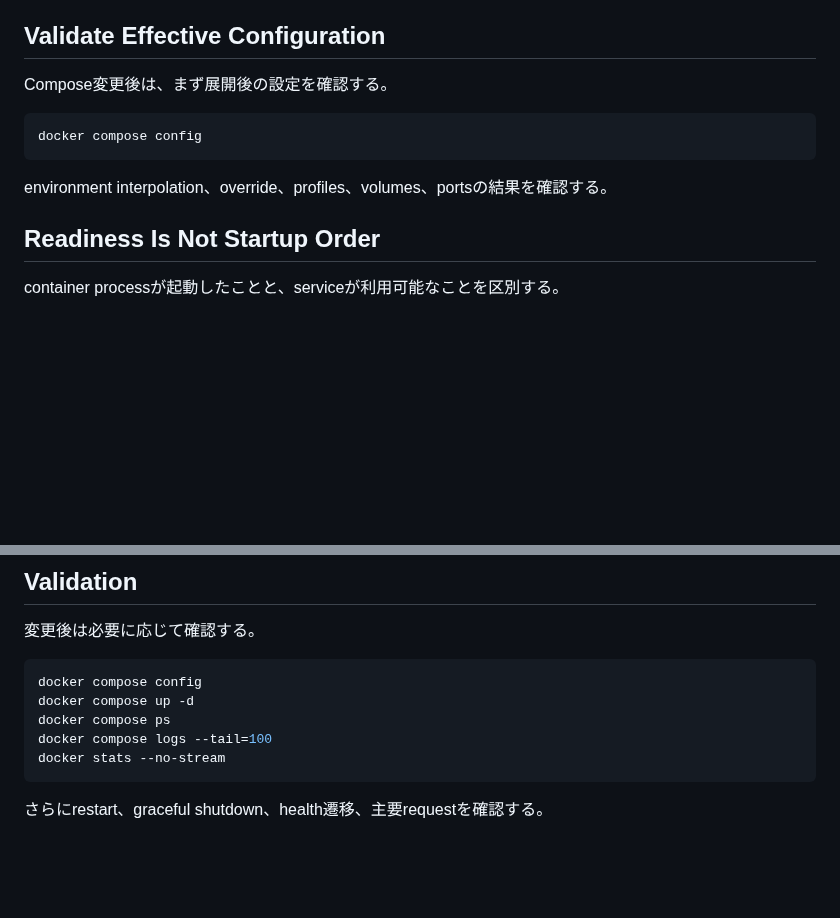
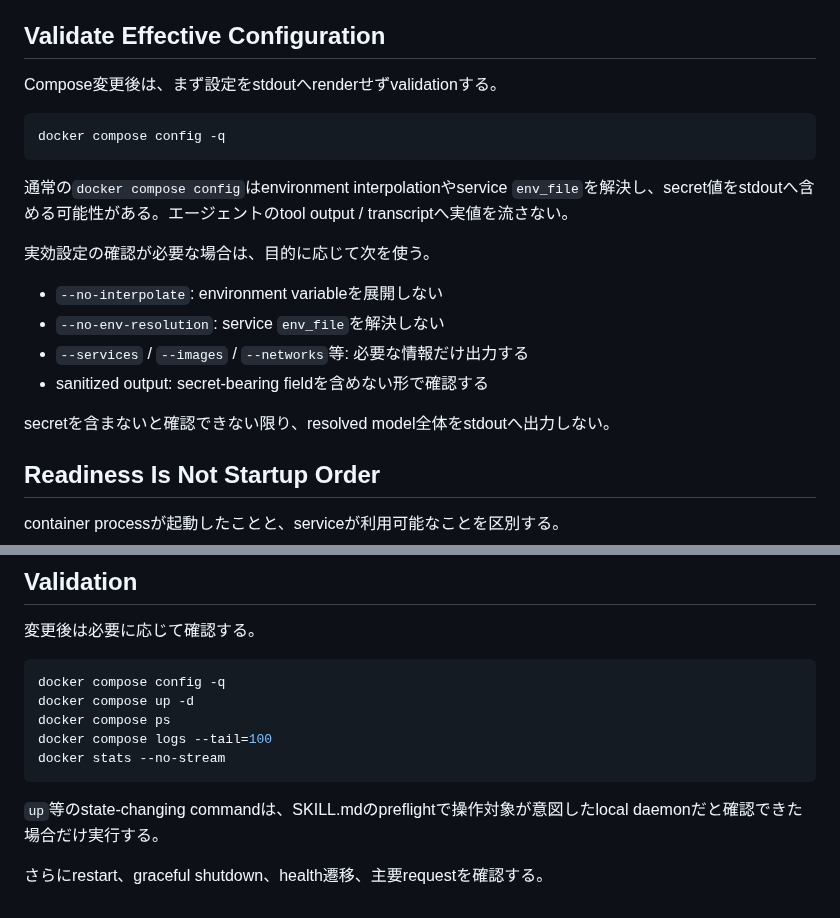
Before and after one commit to u7chan/skill-stash, a Markdown page: docker-best-practices/references/compose-runtime.md, 2 parts joined by grey strips. GitHub-like rendering; blank space fills up the shorter version.

Commit message:
fix: avoid exposing Compose secrets during validation

````diff
--- a/docker-best-practices/references/compose-runtime.md
+++ b/docker-best-practices/references/compose-runtime.md
@@ -4,13 +4,22 @@ Compose、service lifecycle、health、logs、resource usageに関係する場
 
 ## Validate Effective Configuration
 
-Compose変更後は、まず展開後の設定を確認する。
+Compose変更後は、まず設定をstdoutへrenderせずvalidationする。
 
 ```sh
-docker compose config
+docker compose config -q
 ```
 
-environment interpolation、override、profiles、volumes、portsの結果を確認する。
+通常の`docker compose config`はenvironment interpolationやservice `env_file`を解決し、secret値をstdoutへ含める可能性がある。エージェントのtool output / transcriptへ実値を流さない。
+
+実効設定の確認が必要な場合は、目的に応じて次を使う。
+
+- `--no-interpolate`: environment variableを展開しない
+- `--no-env-resolution`: service `env_file`を解決しない
+- `--services` / `--images` / `--networks`等: 必要な情報だけ出力する
+- sanitized output: secret-bearing fieldを含めない形で確認する
+
+secretを含まないと確認できない限り、resolved model全体をstdoutへ出力しない。
 
 ## Readiness Is Not Startup Order
 
@@ -99,11 +108,13 @@ permission errorを見て無条件にread-onlyを解除せず、必要なwrite p
 変更後は必要に応じて確認する。
 
 ```sh
-docker compose config
+docker compose config -q
 docker compose up -d
 docker compose ps
 docker compose logs --tail=100
 docker stats --no-stream
 ```
 
+`up`等のstate-changing commandは、SKILL.mdのpreflightで操作対象が意図したlocal daemonだと確認できた場合だけ実行する。
+
 さらにrestart、graceful shutdown、health遷移、主要requestを確認する。
````
